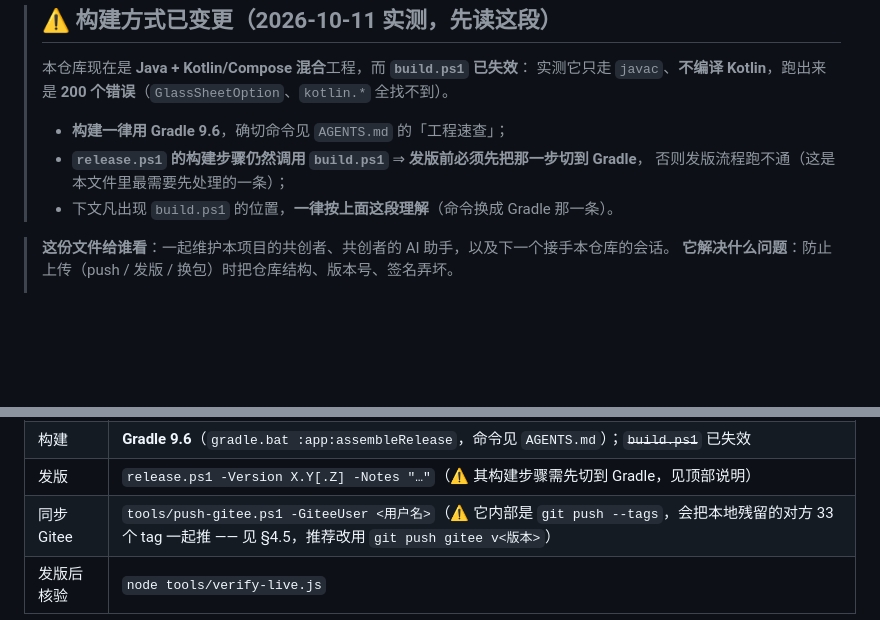
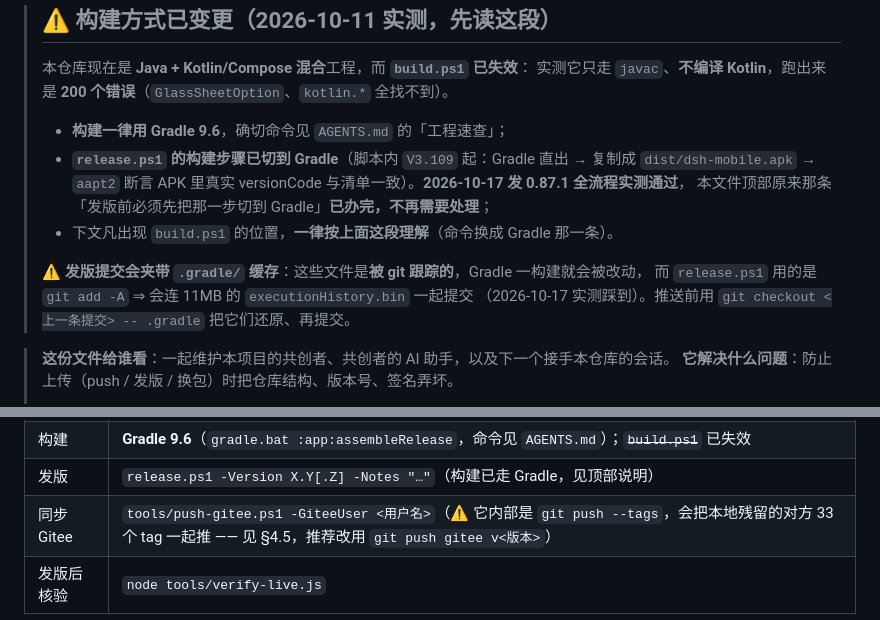
Before and after one commit to James-Xue6/dsh-mobile-android, a Markdown page: HANDOFF.md, 2 parts joined by grey strips. Drawn GitHub-style; blank space fills up the shorter version.

Commit message:
docs(handoff): 更正发版构建已切 Gradle（0.87.1 全流程实测）+ 记录 .gradle 缓存会被 git add -A 夹带的坑

```diff
--- a/HANDOFF.md
+++ b/HANDOFF.md
@@ -6,9 +6,14 @@
 > 实测它只走 `javac`、**不编译 Kotlin**，跑出来是 **200 个错误**（`GlassSheetOption`、`kotlin.*` 全找不到）。
 >
 > - **构建一律用 Gradle 9.6**，确切命令见 `AGENTS.md` 的「工程速查」；
-> - **`release.ps1` 的构建步骤仍然调用 `build.ps1`** ⇒ **发版前必须先把那一步切到 Gradle**，
->   否则发版流程跑不通（这是本文件里最需要先处理的一条）；
+> - **`release.ps1` 的构建步骤已切到 Gradle**（脚本内 `V3.109` 起：Gradle 直出 → 复制成 `dist/dsh-mobile.apk`
+>   → `aapt2` 断言 APK 里真实 versionCode 与清单一致）。**2026-10-17 发 0.87.1 全流程实测通过**，
+>   本文件顶部原来那条「发版前必须先把那一步切到 Gradle」**已办完，不再需要处理**；
 > - 下文凡出现 `build.ps1` 的位置，**一律按上面这段理解**（命令换成 Gradle 那一条）。
+>
+> **⚠️ 发版提交会夹带 `.gradle/` 缓存**：这些文件是**被 git 跟踪的**，Gradle 一构建就会被改动，
+> 而 `release.ps1` 用的是 `git add -A` ⇒ 会连 11MB 的 `executionHistory.bin` 一起提交
+> （2026-10-17 实测踩到）。推送前用 `git checkout <上一条提交> -- .gradle` 把它们还原、再提交。
 
 > **这份文件给谁看**：一起维护本项目的共创者、共创者的 AI 助手，以及下一个接手本仓库的会话。
 > **它解决什么问题**：防止上传（push / 发版 / 换包）时把仓库结构、版本号、签名弄坏。
@@ -24,5 +29,5 @@
 | 构建 | **Gradle 9.6**（`gradle.bat :app:assembleRelease`，命令见 `AGENTS.md`）；~~`build.ps1`~~ 已失效 |
-| 发版 | `release.ps1 -Version X.Y[.Z] -Notes "…"`（⚠️ 其构建步骤需先切到 Gradle，见顶部说明） |
+| 发版 | `release.ps1 -Version X.Y[.Z] -Notes "…"`（构建已走 Gradle，见顶部说明） |
 | 同步 Gitee | `tools/push-gitee.ps1 -GiteeUser <用户名>`（⚠️ 它内部是 `git push --tags`，会把本地残留的对方 33 个 tag 一起推 —— 见 §4.5，推荐改用 `git push gitee v<版本>`） |
 | 发版后核验 | `node tools/verify-live.js` |
 
```
Also changed, not shown: other parts of HANDOFF.md (+1 -1 lines).
